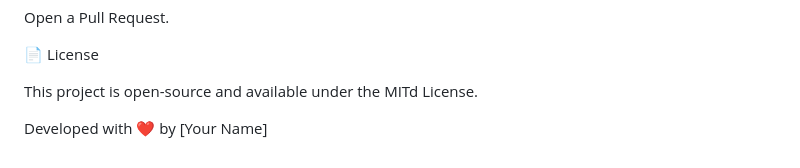
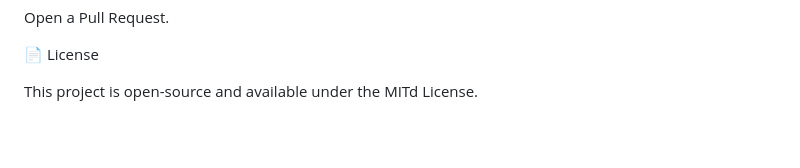
Before and after one commit to mohamed147Abdallah/ecommerce-store--, a Markdown page: README.md, the part around one of its changes. Rendered like a GitHub page; blank space fills up the shorter version.

```diff
--- a/README.md
+++ b/README.md
@@ -159,5 +159,3 @@ Open a Pull Request.
 📄 License
 
 This project is open-source and available under the MITd License.
-
-Developed with ❤️ by [Your Name]
```
Also changed, not shown: other parts of README.md (+1 -1 lines).
